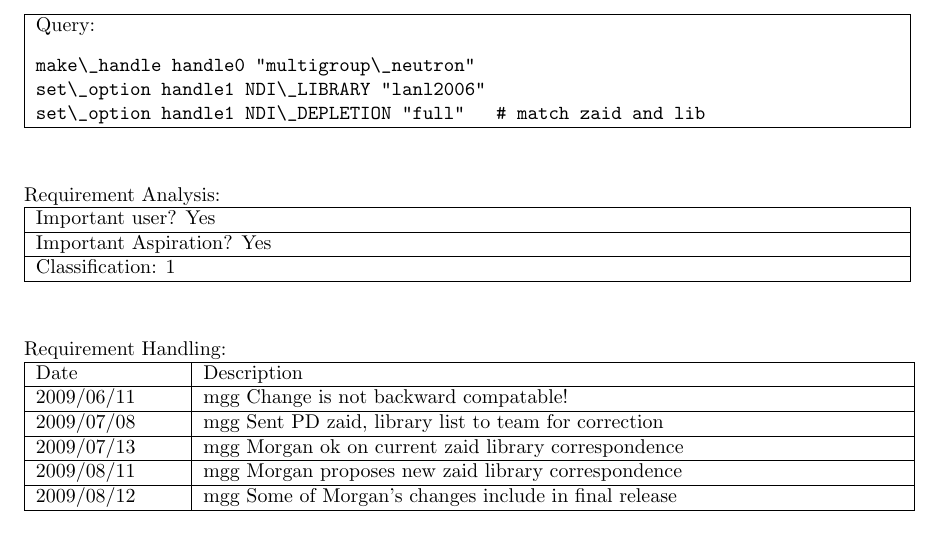
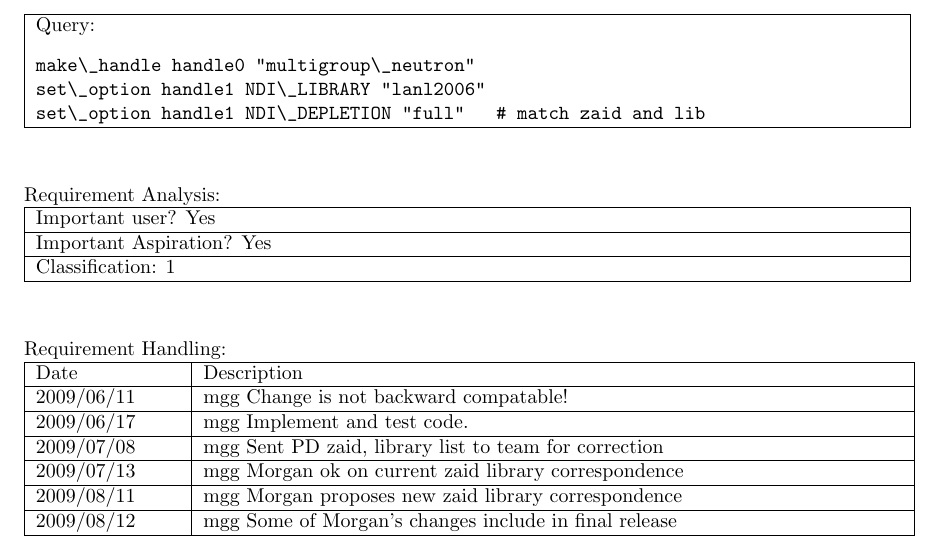
Before and after one commit to lanl/ndi, a LaTeX document (doc/reqt/rcf_2.0.11.tex, which reads doc/reqt/rcf56.tex): part of page 7 of 9, cut so that both start at the same text. Compiled offline with pdfLaTeX.

Commit message:
Added code data

```diff
--- a/doc/reqt/rcf56.tex
+++ b/doc/reqt/rcf56.tex
@@ -47,6 +47,7 @@ Requirement Handling:
 Date & Description \\ \hline
 2009/06/11 & mgg Change is not backward compatable! \\
 \hline
+2009/06/17 & mgg Implement and test code. \\ \hline
 2009/07/08 & mgg Sent PD zaid, library list to team for correction \\ \hline
 2009/07/13 & mgg Morgan ok on current zaid library correspondence \\
 \hline
```
